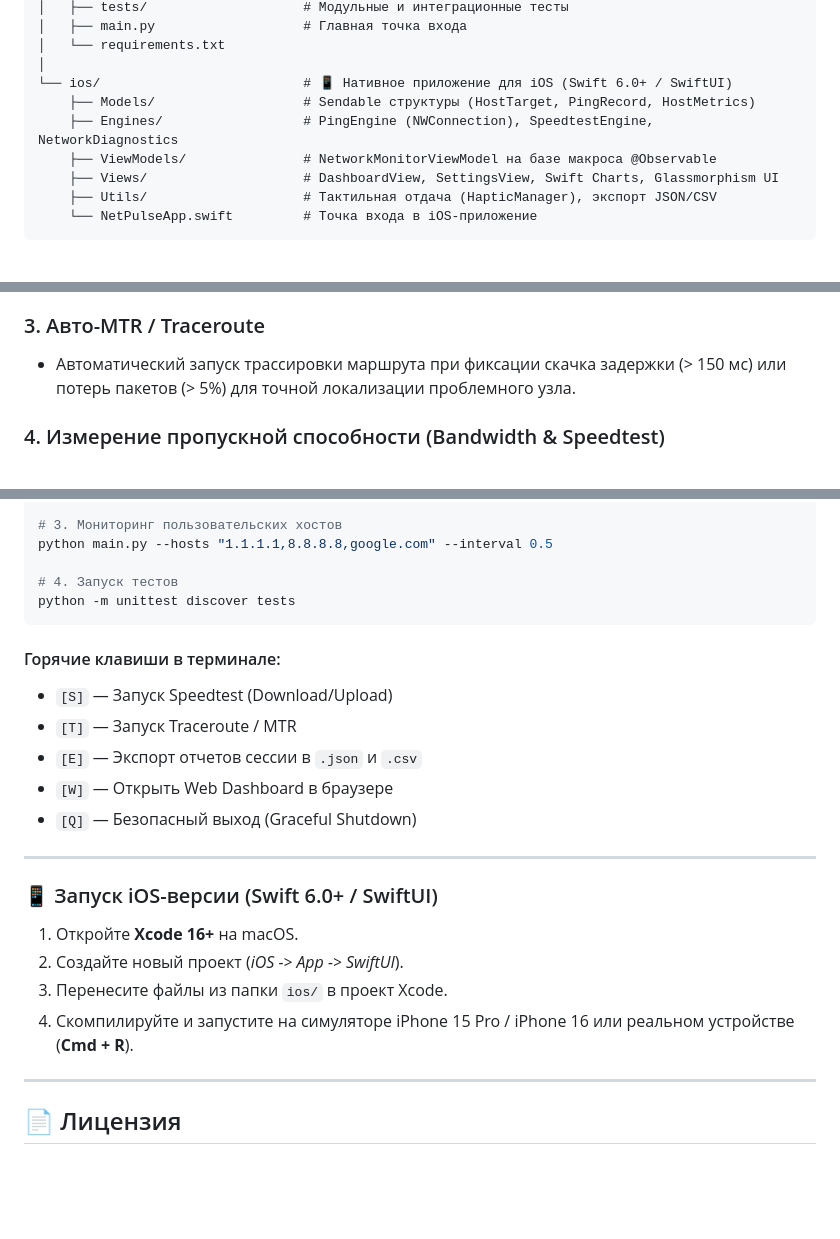
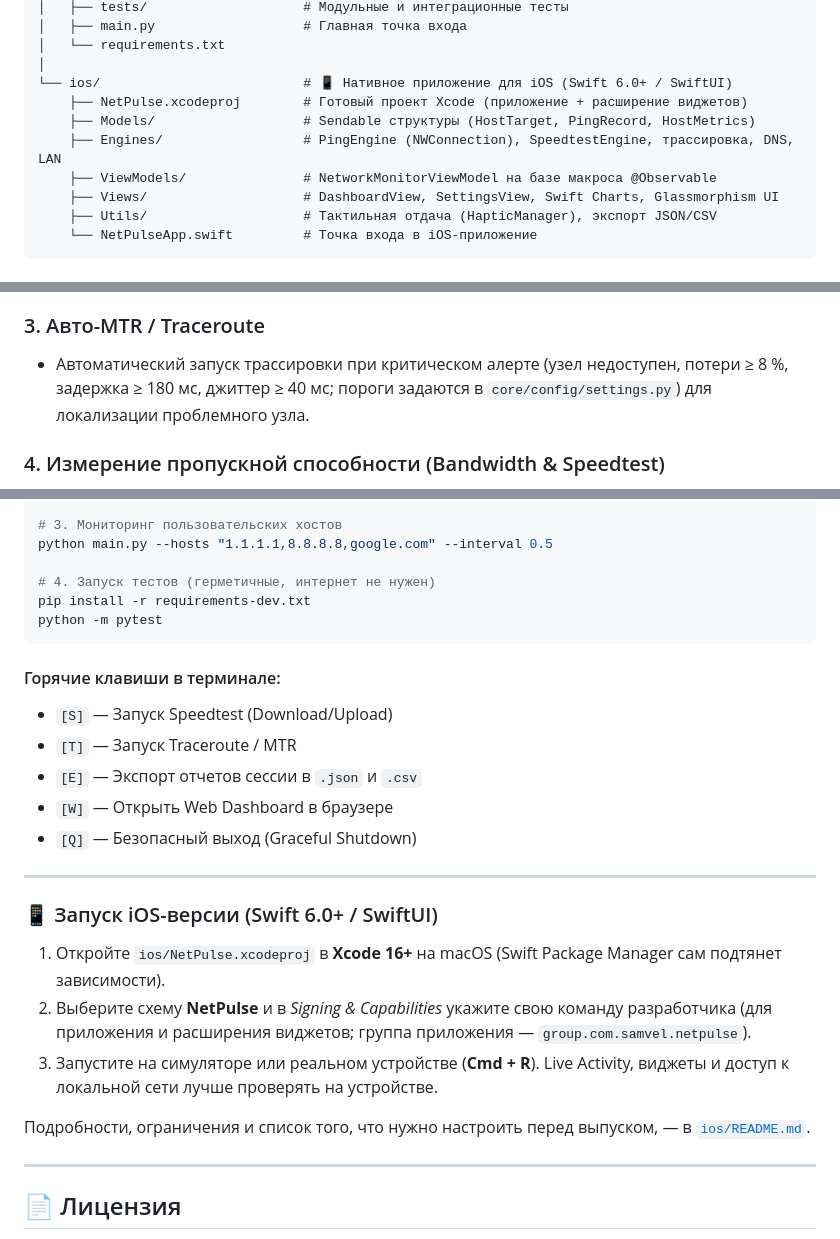
Before and after one commit to samjan190799-cmyk/NetPulse, a Markdown page: README.md, 3 parts joined by grey strips. Rendered like a GitHub page; blank space fills up the shorter version.

````diff
--- a/README.md
+++ b/README.md
@@ -25,8 +25,9 @@ NetPulse/
 │   └── requirements.txt
 │
 └── ios/                          # 📱 Нативное приложение для iOS (Swift 6.0+ / SwiftUI)
+    ├── NetPulse.xcodeproj        # Готовый проект Xcode (приложение + расширение виджетов)
     ├── Models/                   # Sendable структуры (HostTarget, PingRecord, HostMetrics)
-    ├── Engines/                  # PingEngine (NWConnection), SpeedtestEngine, NetworkDiagnostics
+    ├── Engines/                  # PingEngine (NWConnection), SpeedtestEngine, трассировка, DNS, LAN
     ├── ViewModels/               # NetworkMonitorViewModel на базе макроса @Observable
     ├── Views/                    # DashboardView, SettingsView, Swift Charts, Glassmorphism UI
     ├── Utils/                    # Тактильная отдача (HapticManager), экспорт JSON/CSV
@@ -48,7 +49,7 @@ NetPulse/
 - Подсчет процента потерь пакетов (**Packet Loss %**) в скользящем окне и за сессию.
 
 ### 3. Авто-MTR / Traceroute
-- Автоматический запуск трассировки маршрута при фиксации скачка задержки (> 150 мс) или потерь пакетов (> 5%) для точной локализации проблемного узла.
+- Автоматический запуск трассировки при критическом алерте (узел недоступен, потери ≥ 8 %, задержка ≥ 180 мс, джиттер ≥ 40 мс; пороги задаются в `core/config/settings.py`) для локализации проблемного узла.
 
 ### 4. Измерение пропускной способности (Bandwidth & Speedtest)
 - Встроенный потоковый замер скорости скачивания (**Download Mbps**) и отдачи (**Upload Mbps**) через CDN-эндпоинты Cloudflare без использования тяжелых внешних утилит.
@@ -79,8 +80,9 @@ python main.py --web --port 8080
 # 3. Мониторинг пользовательских хостов
 python main.py --hosts "1.1.1.1,8.8.8.8,google.com" --interval 0.5
 
-# 4. Запуск тестов
-python -m unittest discover tests
+# 4. Запуск тестов (герметичные, интернет не нужен)
+pip install -r requirements-dev.txt
+python -m pytest
 ```
 
 #### Горячие клавиши в терминале:
@@ -94,10 +96,11 @@ python -m unittest discover tests
 
 ### 📱 Запуск iOS-версии (Swift 6.0+ / SwiftUI)
 
-1. Откройте **Xcode 16+** на macOS.
-2. Создайте новый проект (*iOS -> App -> SwiftUI*).
-3. Перенесите файлы из папки `ios/` в проект Xcode.
-4. Скомпилируйте и запустите на симуляторе iPhone 15 Pro / iPhone 16 или реальном устройстве (**Cmd + R**).
+1. Откройте `ios/NetPulse.xcodeproj` в **Xcode 16+** на macOS (Swift Package Manager сам подтянет зависимости).
+2. Выберите схему **NetPulse** и в *Signing & Capabilities* укажите свою команду разработчика (для приложения и расширения виджетов; группа приложения — `group.com.samvel.netpulse`).
+3. Запустите на симуляторе или реальном устройстве (**Cmd + R**). Live Activity, виджеты и доступ к локальной сети лучше проверять на устройстве.
+
+Подробности, ограничения и список того, что нужно настроить перед выпуском, — в [`ios/README.md`](ios/README.md).
 
 ---
 
````
Also changed, not shown: other parts of README.md (+2 -2 lines), ios/README.md (+43 -21 lines).
